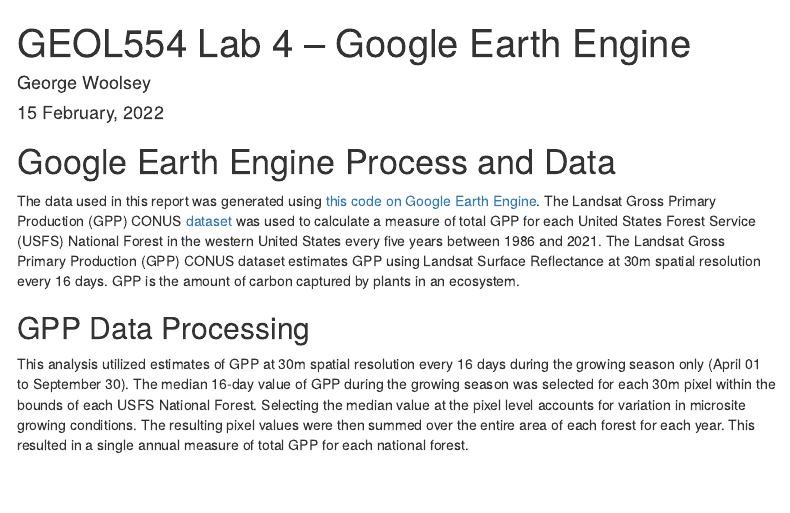
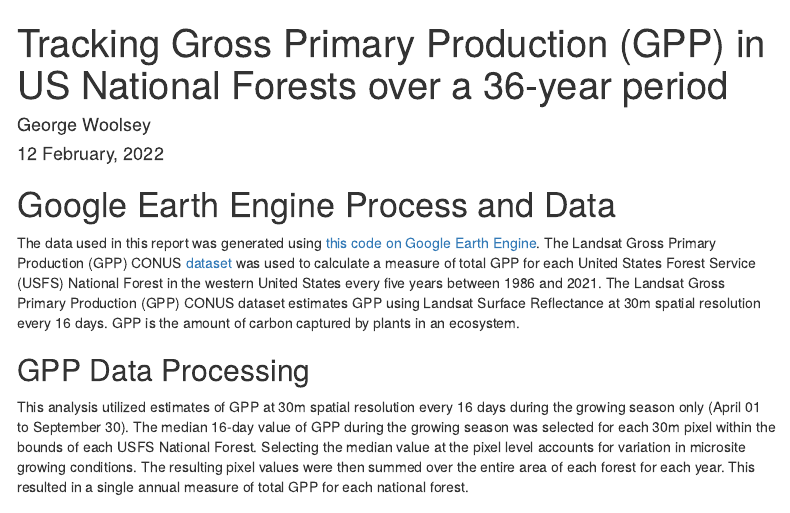
Before and after one commit to georgewoolsey/geol554_lab4, an R Markdown document (geol554_lab4.Rmd): the page in a window 1100 px wide, from its top. Rendered offline with R 4.5, knitr and Pandoc, with nearby package versions; some code elsewhere in the file could not run offline; menus at the side of the page are left out.

Commit message:
updating formatting

```diff
--- a/geol554_lab4.Rmd
+++ b/geol554_lab4.Rmd
@@ -1,7 +1,7 @@
 ---
-title: "GEOL554 Lab 4 – Google Earth Engine"
+title: "Tracking Gross Primary Production (GPP) in US National Forests over a 36-year period"
 author: "George Woolsey"
-date: "`r format(Sys.time(), '%d %B, %Y')`"
+date: "12 February, 2022"
 output:
   html_document:
     toc: true
```
Also changed, not shown: index.html, geol554_lab4.Rmd (2 more changed lines).
